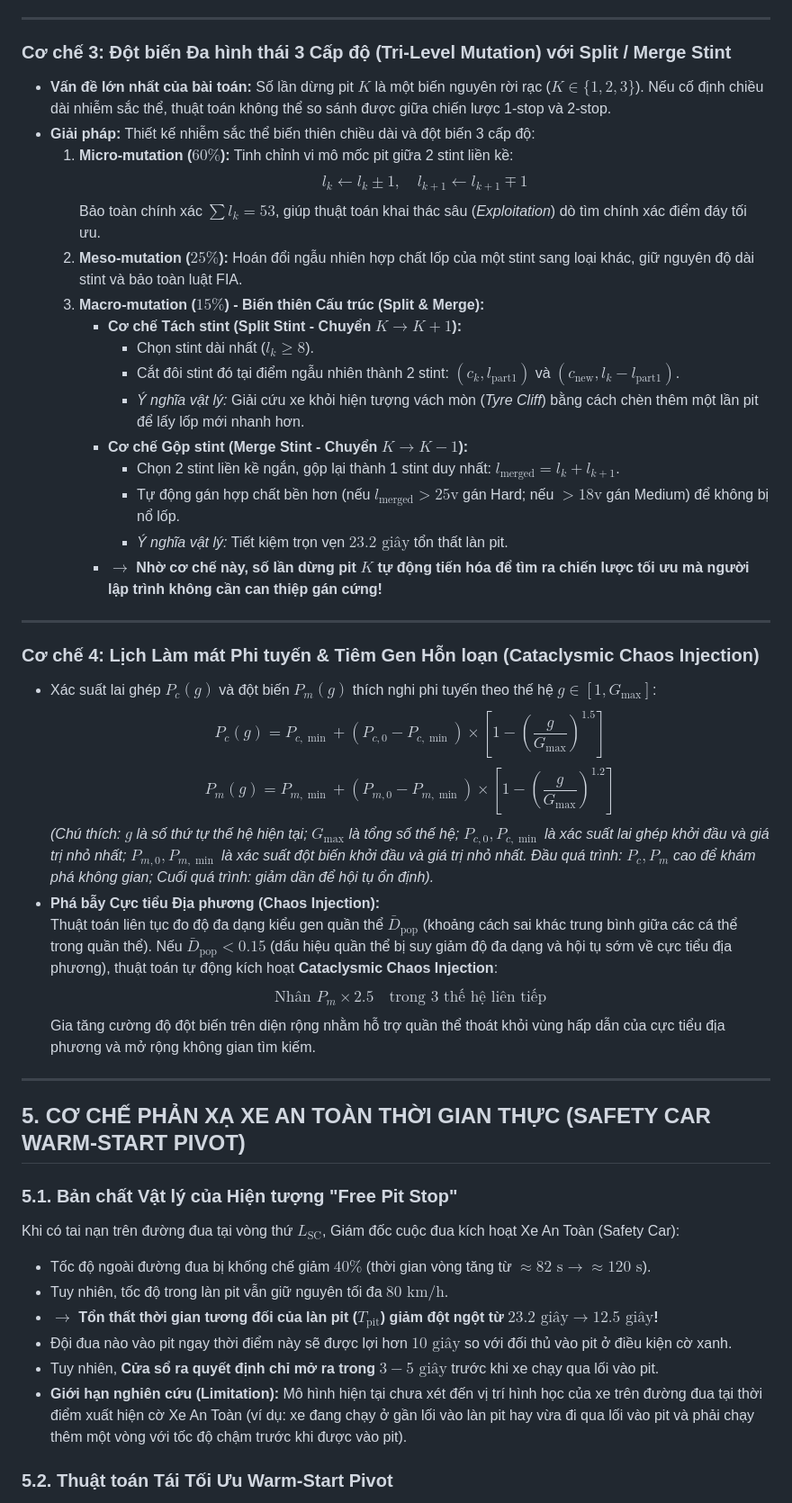
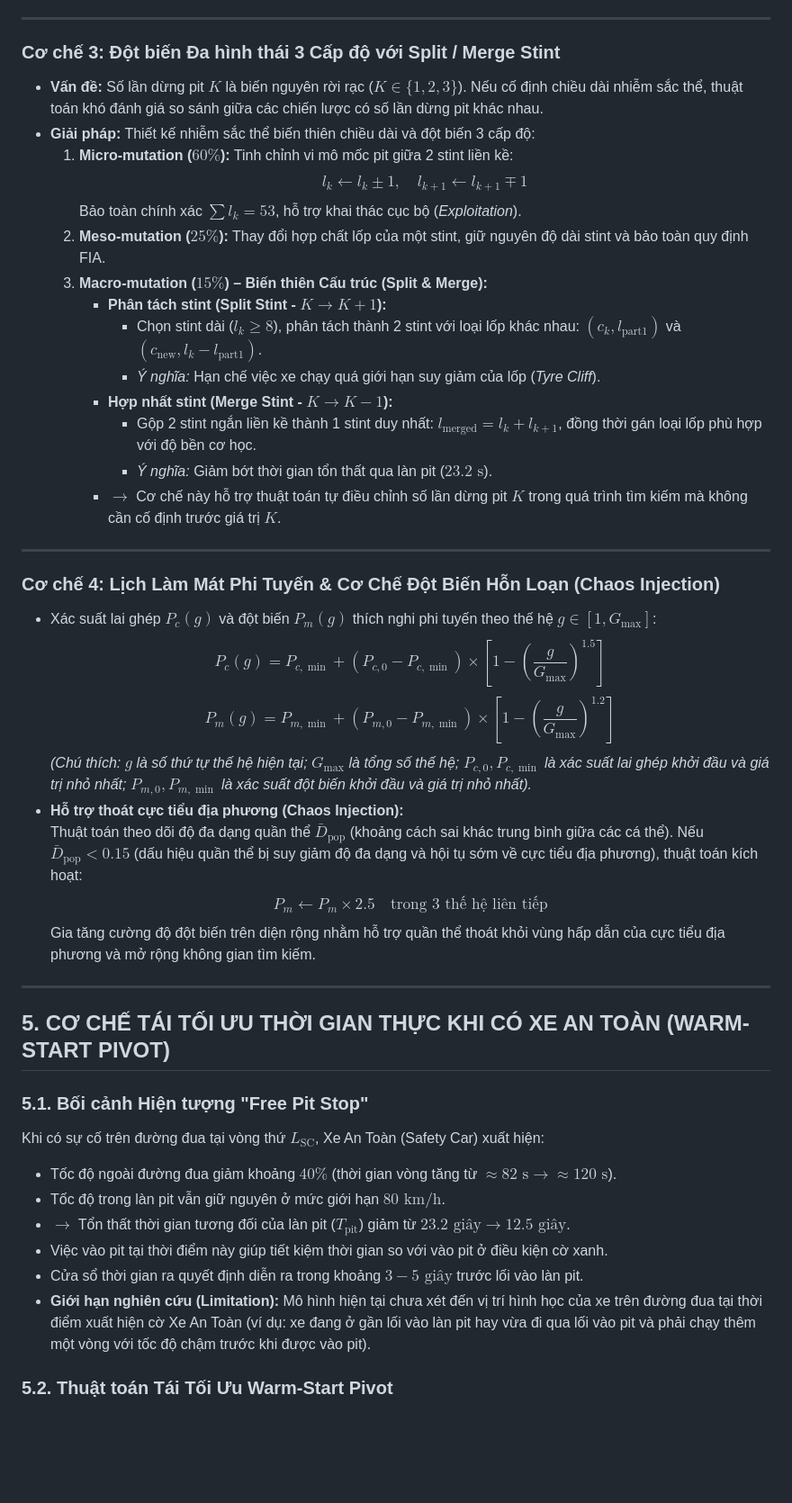
Before and after one commit to LeMinhSang241/F1_Optimization-, a Markdown page: thanh_vien_1_algorithm_ga/docs/main GA algorithm.md, the part around one of its changes. Shown at 90% size. Drawn GitHub-style; blank space fills up the shorter version.

Commit message:
docs: standardize tone in 'main GA algorithm' and 'main GA algorithm (slide)' to be strictly modest, objective, and academically formal

```diff
--- a/thanh_vien_1_algorithm_ga/docs/main GA algorithm.md
+++ b/thanh_vien_1_algorithm_ga/docs/main GA algorithm.md
@@ -165,47 +164,45 @@ Giải thuật Di truyền Thích nghi (Adaptive Genetic Algorithm - AGA) sở h
 
 ---
 
-### Cơ chế 3: Đột biến Đa hình thái 3 Cấp độ (Tri-Level Mutation) với Split / Merge Stint
-* **Vấn đề lớn nhất của bài toán:** Số lần dừng pit $K$ là một biến nguyên rời rạc ($K \in \{1, 2, 3\}$). Nếu cố định chiều dài nhiễm sắc thể, thuật toán không thể so sánh được giữa chiến lược 1-stop và 2-stop.
+### Cơ chế 3: Đột biến Đa hình thái 3 Cấp độ với Split / Merge Stint
+* **Vấn đề:** Số lần dừng pit $K$ là biến nguyên rời rạc ($K \in \{1, 2, 3\}$). Nếu cố định chiều dài nhiễm sắc thể, thuật toán khó đánh giá so sánh giữa các chiến lược có số lần dừng pit khác nhau.
 * **Giải pháp:** Thiết kế nhiễm sắc thể biến thiên chiều dài và đột biến 3 cấp độ:
   1. **Micro-mutation ($60\%$):** Tinh chỉnh vi mô mốc pit giữa 2 stint liền kề:
      $$l_k \leftarrow l_k \pm 1, \quad l_{k+1} \leftarrow l_{k+1} \mp 1$$
-     Bảo toàn chính xác $\sum l_k = 53$, giúp thuật toán khai thác sâu (*Exploitation*) dò tìm chính xác điểm đáy tối ưu.
-  2. **Meso-mutation ($25\%$):** Hoán đổi ngẫu nhiên hợp chất lốp của một stint sang loại khác, giữ nguyên độ dài stint và bảo toàn luật FIA.
-  3. **Macro-mutation ($15\%$) - Biến thiên Cấu trúc (Split & Merge):**
-     * **Cơ chế Tách stint (Split Stint - Chuyển $K \to K+1$):**
-       - Chọn stint dài nhất ($l_k \ge 8$).
-       - Cắt đôi stint đó tại điểm ngẫu nhiên thành 2 stint: $(c_k, l_{\text{part1}})$ và $(c_{\text{new}}, l_k - l_{\text{part1}})$.
-       - *Ý nghĩa vật lý:* Giải cứu xe khỏi hiện tượng vách mòn (*Tyre Cliff*) bằng cách chèn thêm một lần pit để lấy lốp mới nhanh hơn.
-     * **Cơ chế Gộp stint (Merge Stint - Chuyển $K \to K-1$):**
-       - Chọn 2 stint liền kề ngắn, gộp lại thành 1 stint duy nhất: $l_{\text{merged}} = l_k + l_{k+1}$.
-       - Tự động gán hợp chất bền hơn (nếu $l_{\text{merged}} > 25\text{v}$ gán Hard; nếu $> 18\text{v}$ gán Medium) để không bị nổ lốp.
-       - *Ý nghĩa vật lý:* Tiết kiệm trọn vẹn $23.2\text{ giây}$ tổn thất làn pit.
-     * $\rightarrow$ **Nhờ cơ chế này, số lần dừng pit $K$ tự động tiến hóa để tìm ra chiến lược tối ưu mà người lập trình không cần can thiệp gán cứng!**
+     Bảo toàn chính xác $\sum l_k = 53$, hỗ trợ khai thác cục bộ (*Exploitation*).
+  2. **Meso-mutation ($25\%$):** Thay đổi hợp chất lốp của một stint, giữ nguyên độ dài stint và bảo toàn quy định FIA.
+  3. **Macro-mutation ($15\%$) – Biến thiên Cấu trúc (Split & Merge):**
+     * **Phân tách stint (Split Stint - $K \to K+1$):**
+       - Chọn stint dài ($l_k \ge 8$), phân tách thành 2 stint với loại lốp khác nhau: $(c_k, l_{\text{part1}})$ và $(c_{\text{new}}, l_k - l_{\text{part1}})$.
+       - *Ý nghĩa:* Hạn chế việc xe chạy quá giới hạn suy giảm của lốp (*Tyre Cliff*).
+     * **Hợp nhất stint (Merge Stint - $K \to K-1$):**
+       - Gộp 2 stint ngắn liền kề thành 1 stint duy nhất: $l_{\text{merged}} = l_k + l_{k+1}$, đồng thời gán loại lốp phù hợp với độ bền cơ học.
+       - *Ý nghĩa:* Giảm bớt thời gian tổn thất qua làn pit ($23.2\text{ s}$).
+     * $\rightarrow$ Cơ chế này hỗ trợ thuật toán tự điều chỉnh số lần dừng pit $K$ trong quá trình tìm kiếm mà không cần cố định trước giá trị $K$.
 
 ---
 
-### Cơ chế 4: Lịch Làm mát Phi tuyến & Tiêm Gen Hỗn loạn (Cataclysmic Chaos Injection)
+### Cơ chế 4: Lịch Làm Mát Phi Tuyến & Cơ Chế Đột Biến Hỗn Loạn (Chaos Injection)
 * Xác suất lai ghép $P_c(g)$ và đột biến $P_m(g)$ thích nghi phi tuyến theo thế hệ $g \in [1, G_{\max}]$:
   $$P_c(g) = P_{c,\min} + (P_{c,0} - P_{c,\min}) \times \left[ 1 - \left(\frac{g}{G_{\max}}\right)^{1.5} \right]$$
   $$P_m(g) = P_{m,\min} + (P_{m,0} - P_{m,\min}) \times \left[ 1 - \left(\frac{g}{G_{\max}}\right)^{1.2} \right]$$
-  *(Chú thích: $g$ là số thứ tự thế hệ hiện tại; $G_{\max}$ là tổng số thế hệ; $P_{c,0}, P_{c,\min}$ là xác suất lai ghép khởi đầu và giá trị nhỏ nhất; $P_{m,0}, P_{m,\min}$ là xác suất đột biến khởi đầu và giá trị nhỏ nhất. Đầu quá trình: $P_c, P_m$ cao để khám phá không gian; Cuối quá trình: giảm dần để hội tụ ổn định).*
-* **Phá bẫy Cực tiểu Địa phương (Chaos Injection):**
-  Thuật toán liên tục đo độ đa dạng kiểu gen quần thể $\bar{D}_{\text{pop}}$ (khoảng cách sai khác trung bình giữa các cá thể trong quần thể). Nếu $\bar{D}_{\text{pop}} < 0.15$ (dấu hiệu quần thể bị suy giảm độ đa dạng và hội tụ sớm về cực tiểu địa phương), thuật toán tự động kích hoạt **Cataclysmic Chaos Injection**:
-  $$\text{Nhân } P_m \times 2.5 \quad \text{trong 3 thế hệ liên tiếp}$$
+  *(Chú thích: $g$ là số thứ tự thế hệ hiện tại; $G_{\max}$ là tổng số thế hệ; $P_{c,0}, P_{c,\min}$ là xác suất lai ghép khởi đầu và giá trị nhỏ nhất; $P_{m,0}, P_{m,\min}$ là xác suất đột biến khởi đầu và giá trị nhỏ nhất).*
+* **Hỗ trợ thoát cực tiểu địa phương (Chaos Injection):**
+  Thuật toán theo dõi độ đa dạng quần thể $\bar{D}_{\text{pop}}$ (khoảng cách sai khác trung bình giữa các cá thể). Nếu $\bar{D}_{\text{pop}} < 0.15$ (dấu hiệu quần thể bị suy giảm độ đa dạng và hội tụ sớm về cực tiểu địa phương), thuật toán kích hoạt:
+  $$P_m \leftarrow P_m \times 2.5 \quad \text{trong 3 thế hệ liên tiếp}$$
   Gia tăng cường độ đột biến trên diện rộng nhằm hỗ trợ quần thể thoát khỏi vùng hấp dẫn của cực tiểu địa phương và mở rộng không gian tìm kiếm.
 
 ---
 
-## 5. CƠ CHẾ PHẢN XẠ XE AN TOÀN THỜI GIAN THỰC (SAFETY CAR WARM-START PIVOT)
+## 5. CƠ CHẾ TÁI TỐI ƯU THỜI GIAN THỰC KHI CÓ XE AN TOÀN (WARM-START PIVOT)
 
-### 5.1. Bản chất Vật lý của Hiện tượng "Free Pit Stop"
-Khi có tai nạn trên đường đua tại vòng thứ $L_{\text{SC}}$, Giám đốc cuộc đua kích hoạt Xe An Toàn (Safety Car):
-* Tốc độ ngoài đường đua bị khống chế giảm $40\%$ (thời gian vòng tăng từ $\approx 82\text{ s} \to \approx 120\text{ s}$).
-* Tuy nhiên, tốc độ trong làn pit vẫn giữ nguyên tối đa $80\text{ km/h}$.
-* $\rightarrow$ **Tổn thất thời gian tương đối của làn pit ($T_{\text{pit}}$) giảm đột ngột từ $23.2\text{ giây} \to 12.5\text{ giây}$!**
-* Đội đua nào vào pit ngay thời điểm này sẽ được lợi hơn $10\text{ giây}$ so với đối thủ vào pit ở điều kiện cờ xanh.
-* Tuy nhiên, **Cửa sổ ra quyết định chỉ mở ra trong $3 - 5\text{ giây}$** trước khi xe chạy qua lối vào pit.
-* **Giới hạn nghiên cứu (Limitation):** Mô hình hiện tại chưa xét đến vị trí hình học của xe trên đường đua tại thời điểm xuất hiện cờ Xe An Toàn (ví dụ: xe đang chạy ở gần lối vào làn pit hay vừa đi qua lối vào pit và phải chạy thêm một vòng với tốc độ chậm trước khi được vào pit).
+### 5.1. Bối cảnh Hiện tượng "Free Pit Stop"
+Khi có sự cố trên đường đua tại vòng thứ $L_{\text{SC}}$, Xe An Toàn (Safety Car) xuất hiện:
+* Tốc độ ngoài đường đua giảm khoảng $40\%$ (thời gian vòng tăng từ $\approx 82\text{ s} \to \approx 120\text{ s}$).
+* Tốc độ trong làn pit vẫn giữ nguyên ở mức giới hạn $80\text{ km/h}$.
+* $\rightarrow$ Tổn thất thời gian tương đối của làn pit ($T_{\text{pit}}$) giảm từ $23.2\text{ giây} \to 12.5\text{ giây}$.
+* Việc vào pit tại thời điểm này giúp tiết kiệm thời gian so với vào pit ở điều kiện cờ xanh.
+* Cửa sổ thời gian ra quyết định diễn ra trong khoảng $3 - 5\text{ giây}$ trước lối vào làn pit.
+* **Giới hạn nghiên cứu (Limitation):** Mô hình hiện tại chưa xét đến vị trí hình học của xe trên đường đua tại thời điểm xuất hiện cờ Xe An Toàn (ví dụ: xe đang ở gần lối vào làn pit hay vừa đi qua lối vào pit và phải chạy thêm một vòng với tốc độ chậm trước khi được vào pit).
 
 ### 5.2. Thuật toán Tái Tối Ưu Warm-Start Pivot
```
Also changed, not shown: other parts of thanh_vien_1_algorithm_ga/docs/main GA algorithm.md (+80 -82 lines), thanh_vien_1_algorithm_ga/docs/main GA algorithm (slide).md (+41 -41 lines).
